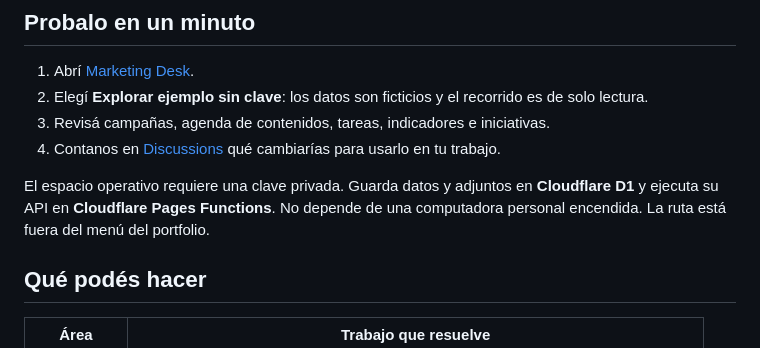
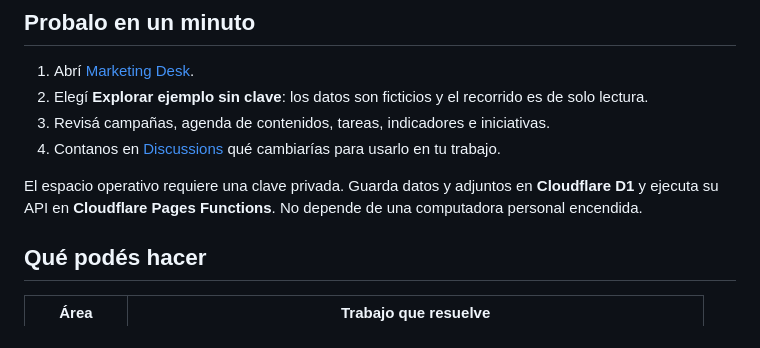
Before and after one commit to DimaGutierrez/marketingdesk, a Markdown page: README.md, the part around the change. GitHub-like rendering.

Commit message:
Refine product documentation

```diff
--- a/README.md
+++ b/README.md
@@ -22,7 +22,7 @@ Una campaña puede tener el presupuesto en una planilla, las piezas en una carpe
 3. Revisá campañas, agenda de contenidos, tareas, indicadores e iniciativas.
 4. Contanos en [Discussions](https://github.com/DimaGutierrez/marketingdesk/discussions) qué cambiarías para usarlo en tu trabajo.
 
-El espacio operativo requiere una clave privada. Guarda datos y adjuntos en **Cloudflare D1** y ejecuta su API en **Cloudflare Pages Functions**. No depende de una computadora personal encendida. La ruta está fuera del menú del portfolio.
+El espacio operativo requiere una clave privada. Guarda datos y adjuntos en **Cloudflare D1** y ejecuta su API en **Cloudflare Pages Functions**. No depende de una computadora personal encendida.
 
 ## Qué podés hacer
 
```
